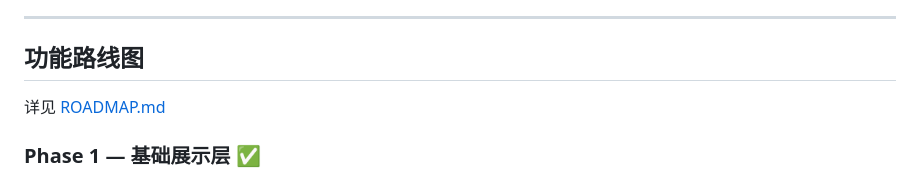
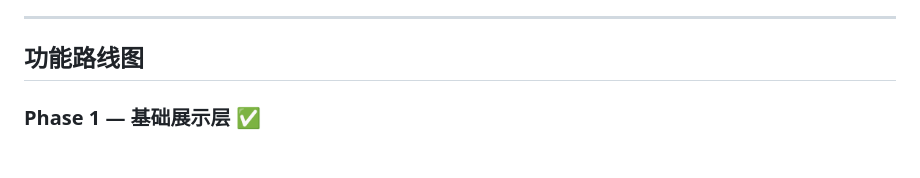
Before and after one commit to rainj2013/ward-agent, a Markdown page: README.md, the part around one of its changes. GitHub-like rendering; blank space fills up the shorter version.

Commit message:
Remove ROADMAP.md, embed roadmap in README

```diff
--- a/README.md
+++ b/README.md
@@ -154,8 +154,6 @@ ward-agent/
 
 ## 功能路线图
 
-详见 [ROADMAP.md](./ROADMAP.md)
-
 ### Phase 1 — 基础展示层 ✅
 - [x] 默认展示 Nasdaq + 道指 + 标普500 三个指数
 - [x] 交易时间段内定时自动刷新（每 30 秒）
```
Also changed, not shown: other parts of README.md (+1 -1 lines), ROADMAP.md (deleted, +0 -26 lines).
